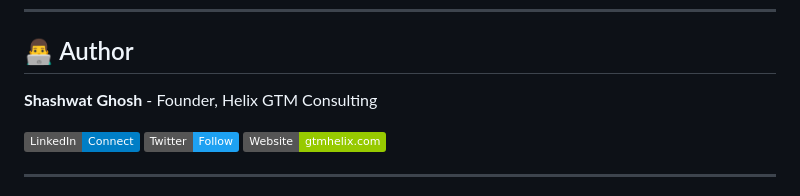
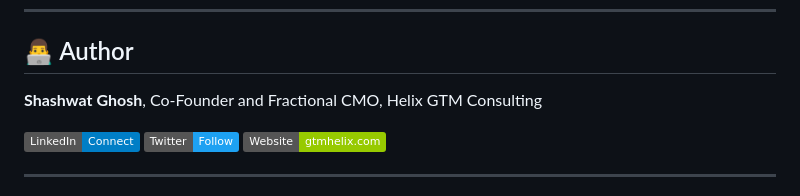
Before and after one commit to shashwatgtm/impact-mcp, a Markdown page: README.md, the part around the change. Drawn GitHub-style; badges without logos.

Commit message:
README: Co-Founder and Fractional CMO (LinkedIn)
Co-Authored-By: Claude Opus 5.5 <noreply@anthropic.com>

```diff
--- a/README.md
+++ b/README.md
@@ -232,7 +232,7 @@ The IMPACT framework was developed by Shashwat Ghosh based on 24+ years in B2B.
 
 ## 👨‍💻 Author
 
-**Shashwat Ghosh** - Founder, Helix GTM Consulting
+**Shashwat Ghosh**, Co-Founder and Fractional CMO, Helix GTM Consulting
 
 [![LinkedIn](https://img.shields.io/badge/LinkedIn-Connect-blue)](https://linkedin.com/in/shashwatghosh)
 [![Twitter](https://img.shields.io/badge/Twitter-Follow-1DA1F2)](https://twitter.com/Shashwat_Ghosh)
```
